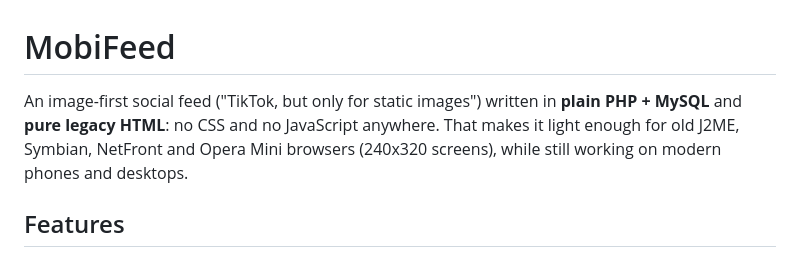
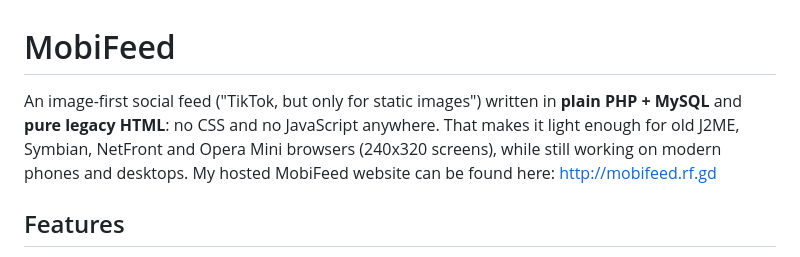
Before and after one commit to undervoltedRX590/mobifeed, a Markdown page: README.md, the part around the change. Rendered like a GitHub page.

```diff
--- a/README.md
+++ b/README.md
@@ -1,6 +1,6 @@
 # MobiFeed
 
-An image-first social feed ("TikTok, but only for static images") written in **plain PHP + MySQL** and **pure legacy HTML**: no CSS and no JavaScript anywhere. That makes it light enough for old J2ME, Symbian, NetFront and Opera Mini browsers (240x320 screens), while still working on modern phones and desktops.
+An image-first social feed ("TikTok, but only for static images") written in **plain PHP + MySQL** and **pure legacy HTML**: no CSS and no JavaScript anywhere. That makes it light enough for old J2ME, Symbian, NetFront and Opera Mini browsers (240x320 screens), while still working on modern phones and desktops. My hosted MobiFeed website can be found here: http://mobifeed.rf.gd
 
 ## Features
 
```
